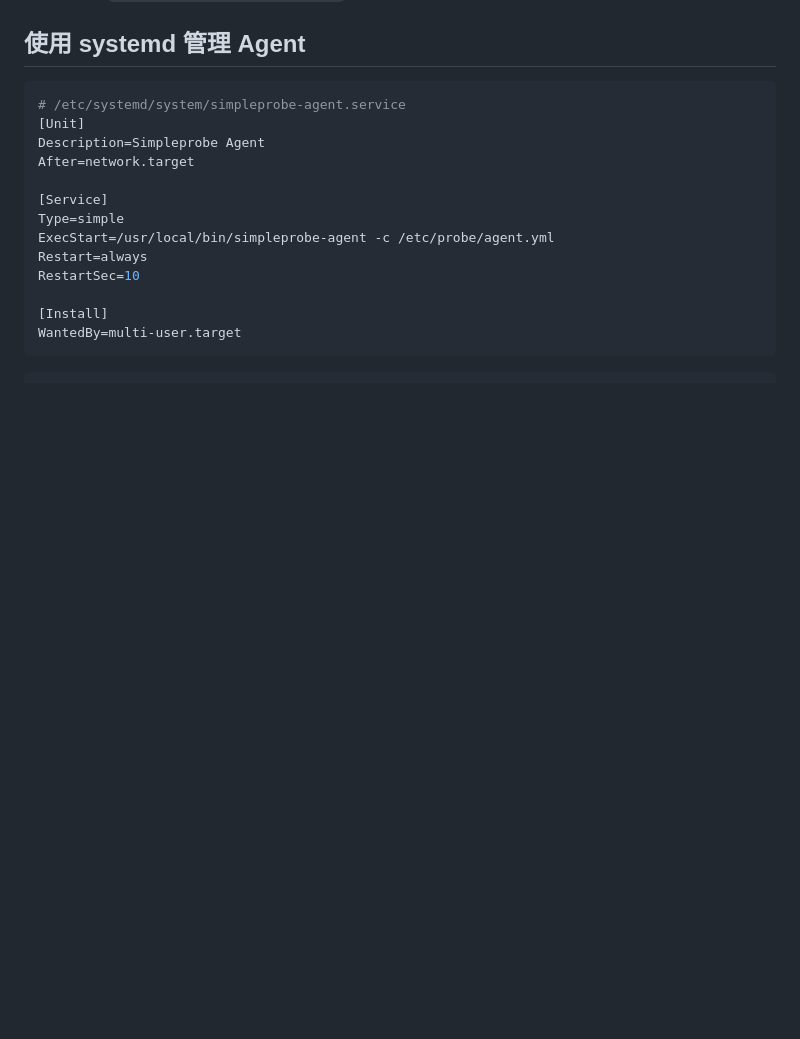
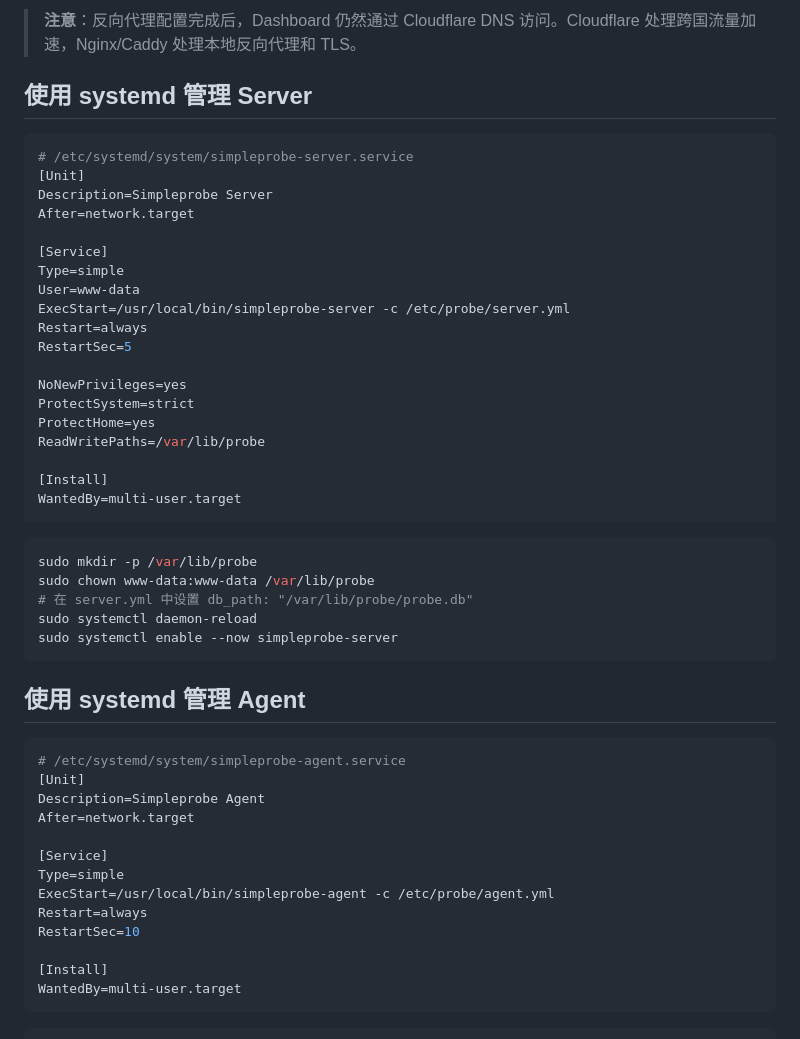
Before and after one commit to aaalzk/Simpleprobe, a Markdown page: README.md, the part around one of its changes. GitHub-like rendering; blank space fills up the shorter version.

Commit message:
Add Nginx/Caddy reverse proxy guide and server systemd unit

````diff
--- a/README.md
+++ b/README.md
@@ -93,3 +177,37 @@ interval: 30
+> **注意**：反向代理配置完成后，Dashboard 仍然通过 Cloudflare DNS 访问。Cloudflare 处理跨国流量加速，Nginx/Caddy 处理本地反向代理和 TLS。
+
+## 使用 systemd 管理 Server
+
+```ini
+# /etc/systemd/system/simpleprobe-server.service
+[Unit]
+Description=Simpleprobe Server
+After=network.target
+
+[Service]
+Type=simple
+User=www-data
+ExecStart=/usr/local/bin/simpleprobe-server -c /etc/probe/server.yml
+Restart=always
+RestartSec=5
+
+NoNewPrivileges=yes
+ProtectSystem=strict
+ProtectHome=yes
+ReadWritePaths=/var/lib/probe
+
+[Install]
+WantedBy=multi-user.target
+```
+
+```bash
+sudo mkdir -p /var/lib/probe
+sudo chown www-data:www-data /var/lib/probe
+# 在 server.yml 中设置 db_path: "/var/lib/probe/probe.db"
+sudo systemctl daemon-reload
+sudo systemctl enable --now simpleprobe-server
+```
+
 ## 使用 systemd 管理 Agent
 
 ```ini
````
Also changed, not shown: other parts of README.md (+84 -0 lines).
